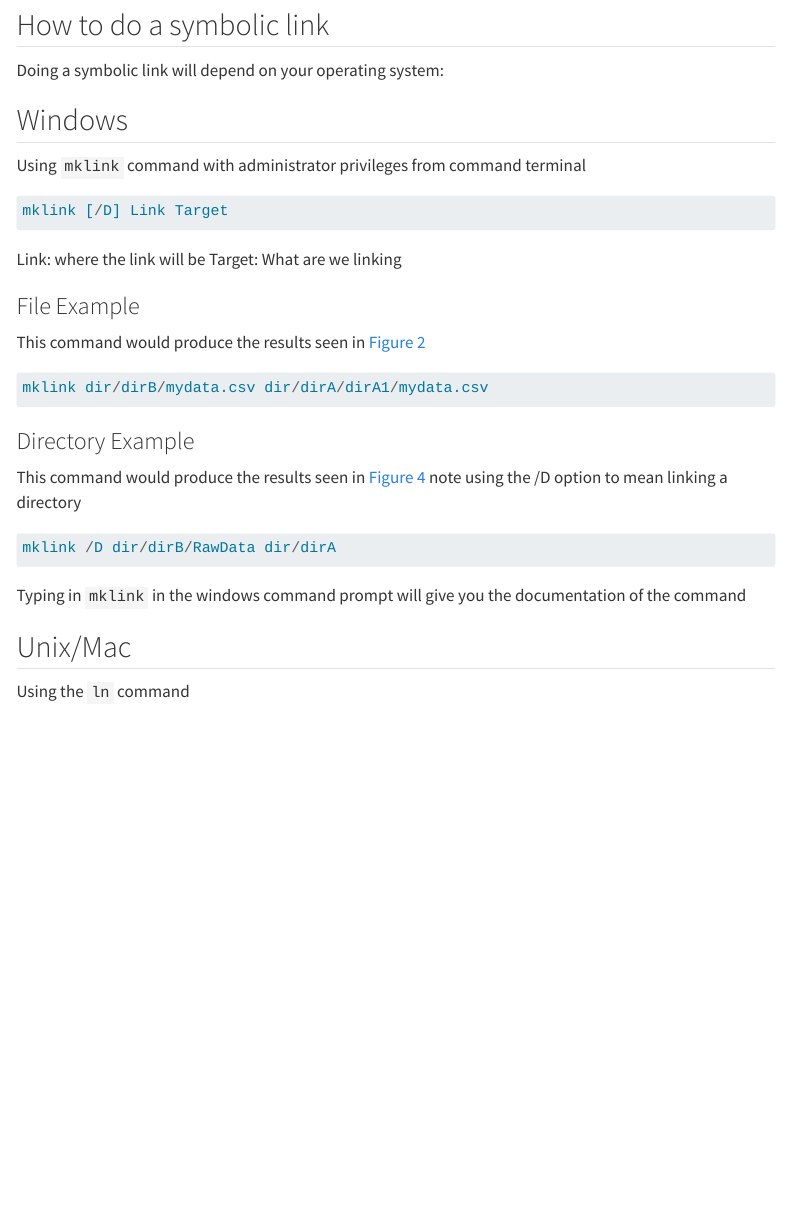
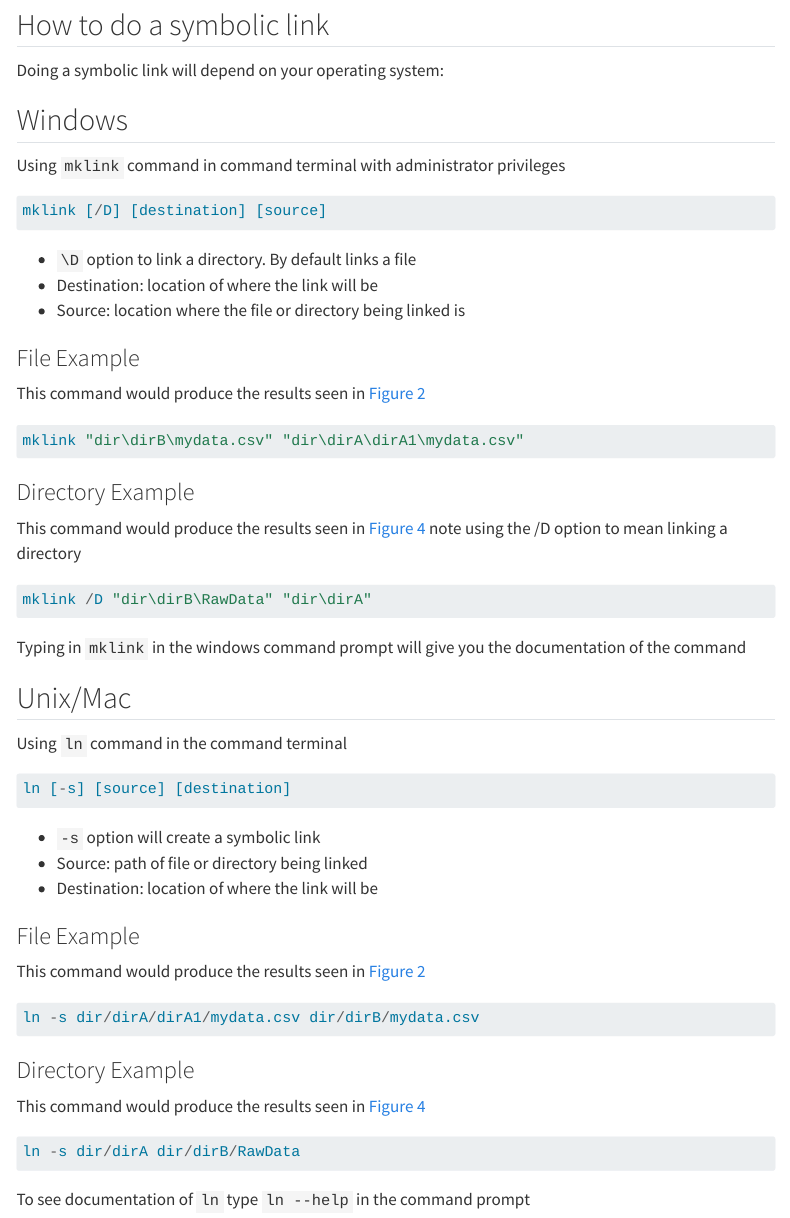
Before and after one commit to victorfeagins/Intro_to_Simlinks, a Quarto document (Symbolic_Links.qmd): the page in a window 1100 px wide, from 2180 px down. Rendered offline with R 4.5, knitr and Pandoc in place of Quarto, with nearby package versions; menus at the side of the page are left out.

Commit message:
Finished unix and win tabs
Added unix/mac since people may not know they have unix

````diff
--- a/Symbolic_Links.qmd
+++ b/Symbolic_Links.qmd
@@ -106,33 +106,57 @@ Doing a symbolic link will depend on your operating system:
 
 ::: {.panel-tabset}
 ## Windows
-Using `mklink` command with administrator privileges from command terminal
+Using `mklink` command in command terminal with administrator privileges
 ```{r}
 #| eval: false
-mklink [/D] Link Target
+mklink [/D] [destination] [source]
 ```
-Link: where the link will be
-Target: What are we linking
+* `\D` option to link a directory. By default links a file
+* Destination: location of where the link will be
+* Source: location where the file or directory being linked is
+
 
 ### File Example
 This command would produce the results seen in @fig-FileLink
 ```{r}
 #| eval: false
-mklink dir/dirB/mydata.csv dir/dirA/dirA1/mydata.csv
+mklink "dir\dirB\mydata.csv" "dir\dirA\dirA1\mydata.csv"
 ```
 
 ### Directory Example
 This command would produce the results seen in @fig-DirLink note using the /D option to mean linking a directory
 ```{r}
 #| eval: false
-mklink /D dir/dirB/RawData dir/dirA
+mklink /D "dir\dirB\RawData" "dir\dirA"
 ```
 
 Typing in `mklink` in the windows command prompt will give you the documentation of the command
 
 ## Unix/Mac
-Using the `ln` command
+Using `ln` command in the command terminal
+```{r}
+#| eval: false
+ln [-s] [source] [destination]
+```
+
+* `-s` option will create a symbolic link
+* Source: path of file or directory being linked
+* Destination: location of where the link will be
 
 
+### File Example
+This command would produce the results seen in @fig-FileLink
+```{r}
+#| eval: false
+ln -s dir/dirA/dirA1/mydata.csv dir/dirB/mydata.csv
+```
 
+### Directory Example
+This command would produce the results seen in @fig-DirLink
+```{r}
+#| eval: false
+ln -s dir/dirA dir/dirB/RawData
+```
+
+To see documentation of `ln` type `ln --help` in the command prompt
 :::
````
